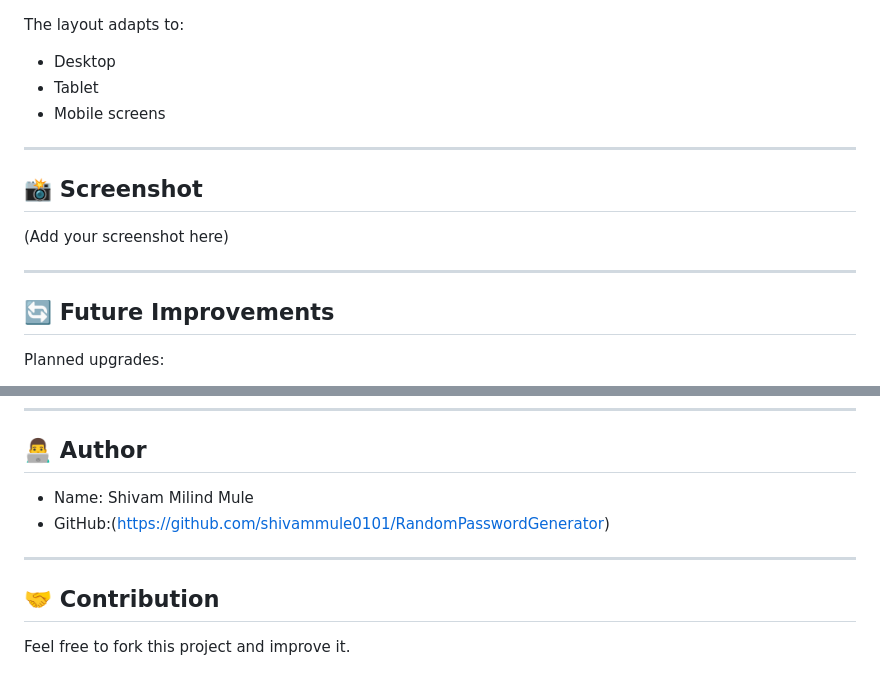
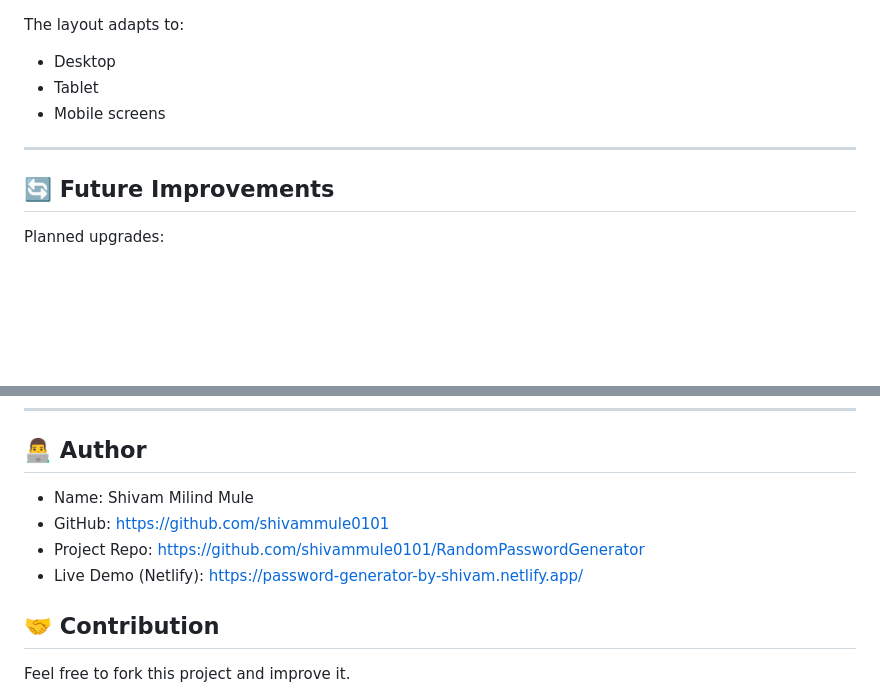
Before and after one commit to shivammule0101/RandomPasswordGenerator, a Markdown page: README.md, 2 parts joined by grey strips. Drawn GitHub-style; blank space fills up the shorter version.

Commit message:
Revise README with author details and cleanup
Updated author information and removed screenshot section.

```diff
--- a/README.md
+++ b/README.md
@@ -189,12 +189,6 @@ The layout adapts to:
 
 ---
 
-## 📸 Screenshot
-
-(Add your screenshot here)
-
----
-
 ## 🔄 Future Improvements
 
 Planned upgrades:
@@ -251,10 +245,10 @@ From this project, you learned:
 
 ## 👨‍💻 Author
 
-* Name: Shivam Milind Mule
-* GitHub:(https://github.com/shivammule0101/RandomPasswordGenerator)
-
----
+- Name: Shivam Milind Mule
+- GitHub: https://github.com/shivammule0101
+- Project Repo: https://github.com/shivammule0101/RandomPasswordGenerator
+- Live Demo (Netlify): https://password-generator-by-shivam.netlify.app/
 
 ## 🤝 Contribution
 
```
